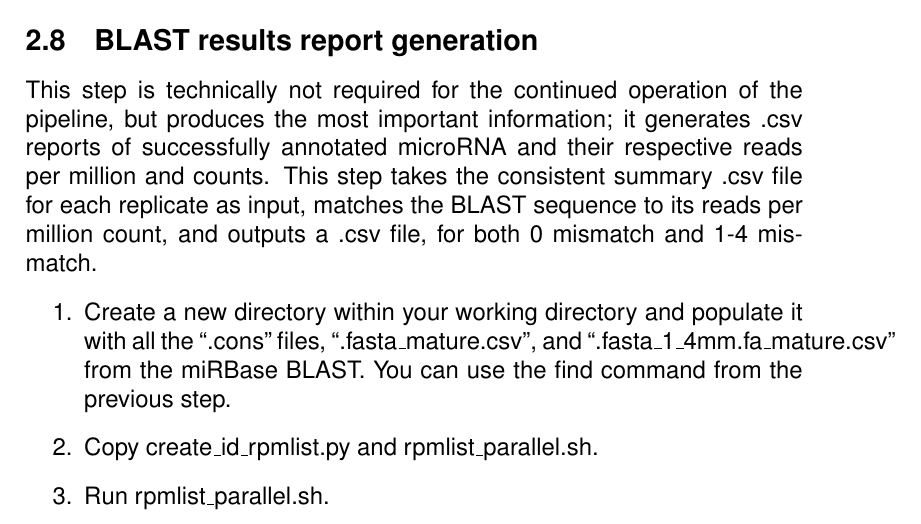
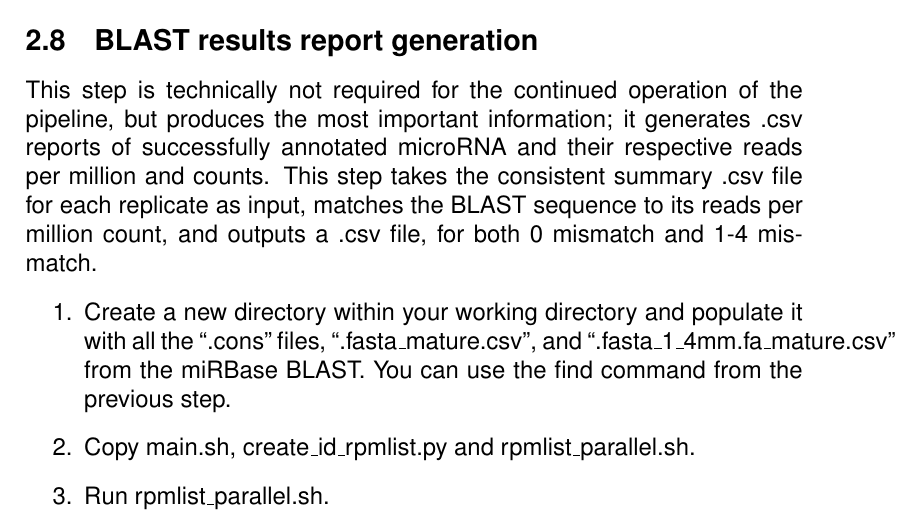
Before and after one commit to ECORC-Cloutier/mirna-pipeline, a LaTeX document (documentation/pipeline_manual.tex): part of page 12 of 15, cut so that both start at the same text. Compiled offline with pdfLaTeX.

Commit message:
update information

```diff
--- a/documentation/pipeline_manual.tex
+++ b/documentation/pipeline_manual.tex
@@ -218,7 +218,7 @@ find -name "*.cons" -exec cp {} /path/to/new/dir \;
 This step is technically not required for the continued operation of the pipeline, but produces the most important information; it generates .csv reports of successfully annotated microRNA and their respective reads per million and counts. This step takes the consistent summary .csv file for each replicate as input, matches the BLAST sequence to its reads per million count, and outputs a .csv file, for both 0 mismatch and 1-4 mismatch.
 \begin{enumerate}
 \item Create a new directory within your working directory and populate it with all the ``.cons" files, ``.fasta\_mature.csv", and ``.fasta\_1\_4mm.fa\_mature.csv" from the miRBase BLAST. You can use the find command from the previous step.
-\item Copy create\_id\_rpmlist.py and rpmlist\_parallel.sh.
+\item Copy main.sh, create\_id\_rpmlist.py and rpmlist\_parallel.sh.
 \item Run rpmlist\_parallel.sh.
 \end{enumerate}
 
```
Also changed, not shown: documentation/pipeline_manual.pdf, 2 other files.
